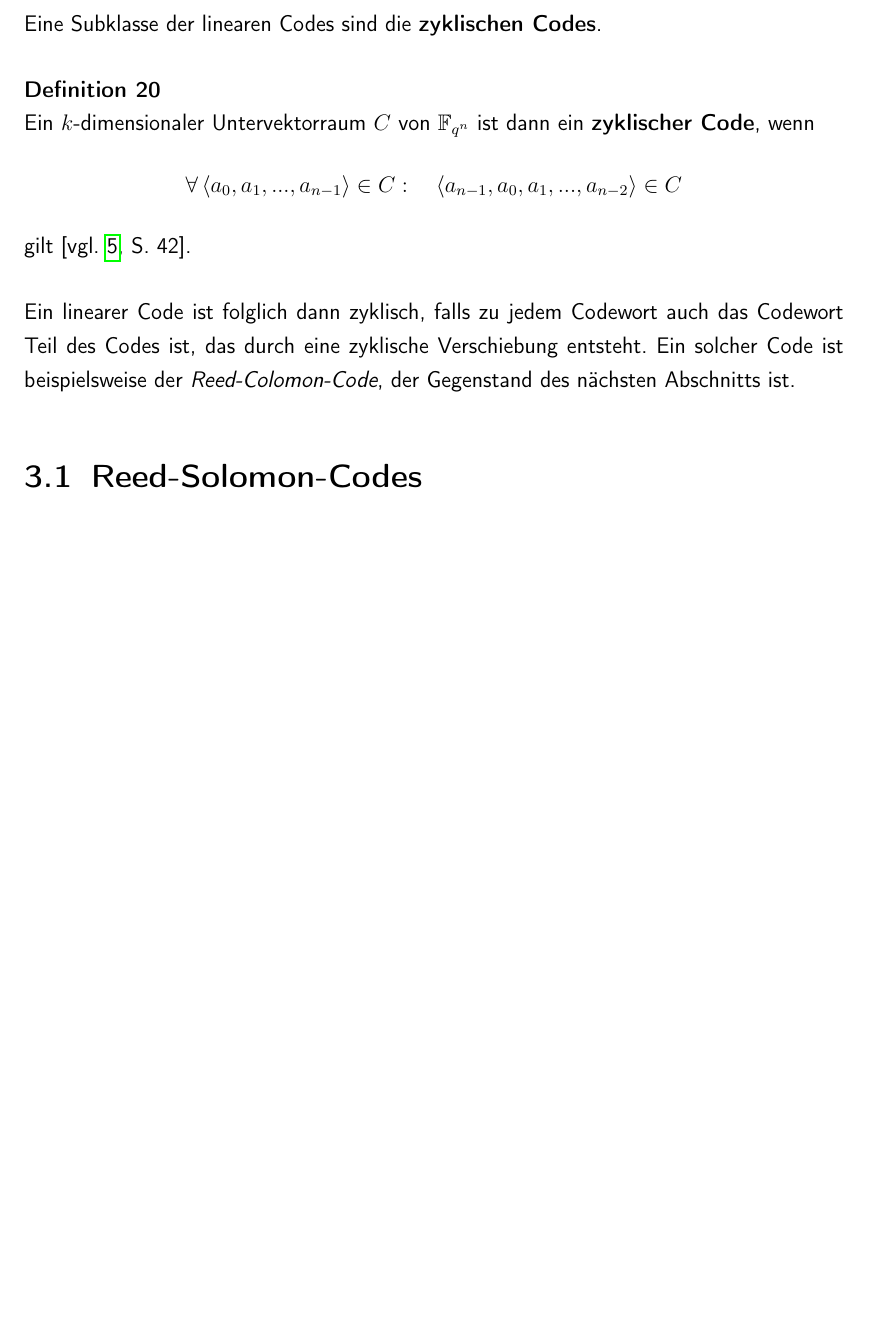
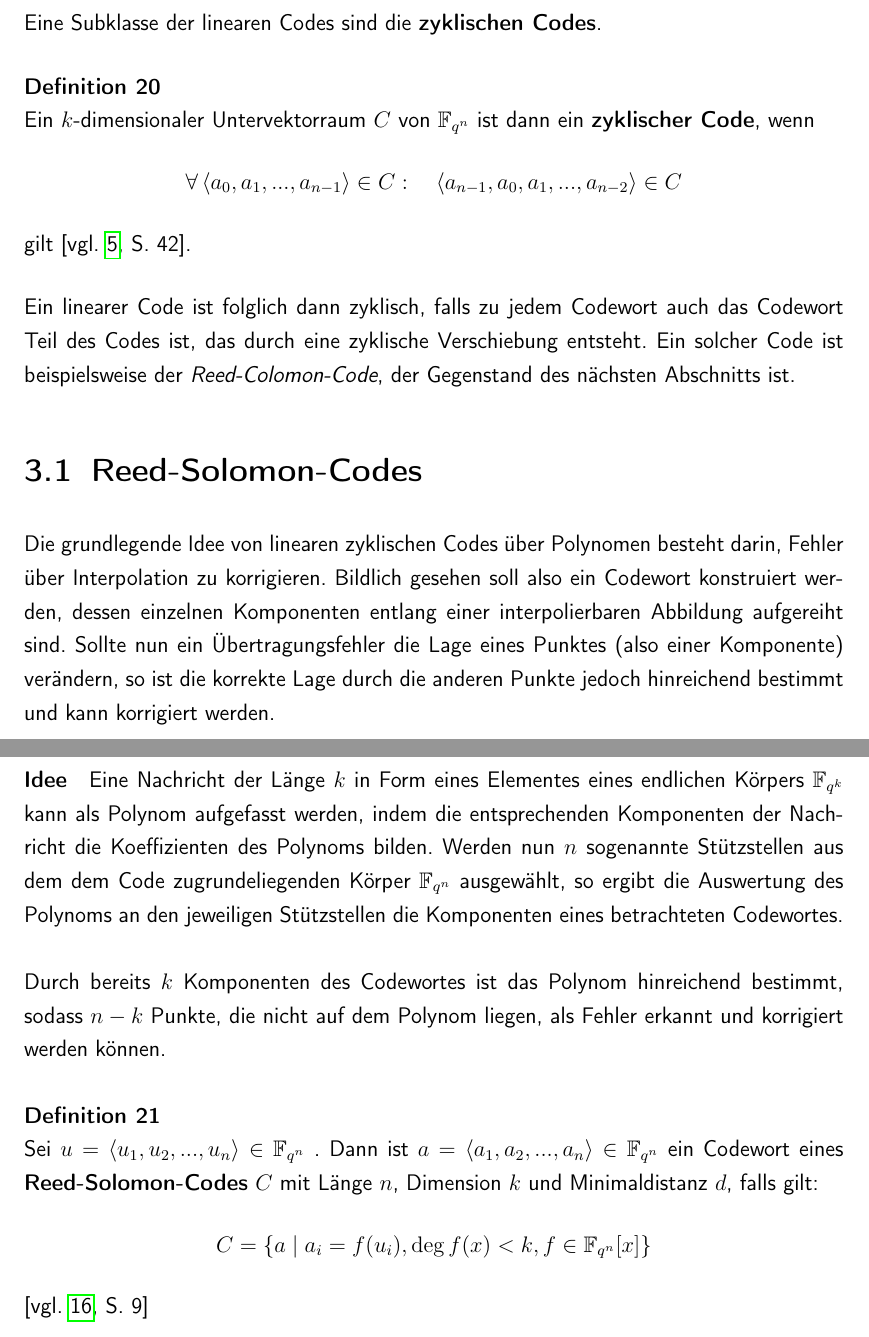
Before and after one commit to romanwtk/Studienarbeit, a LaTeX document (master.tex, which reads chapter2.tex): part of page 23 of 25 before the commit and two parts of pages 23 and 24 of 26 after it, the two joined at a grey line, cut so that both start at the same text, the shorter picture padded with empty space. Compiled offline with pdfLaTeX.

Commit message:
RS-Codes started

```diff
--- a/chapter2.tex
+++ b/chapter2.tex
@@ -60,3 +60,12 @@ Ein $k$-dimensionaler Untervektorraum $C$ von $\mathbb{F}_{q^n}$ ist dann ein \t
 \end{definition}
 Ein linearer Code ist folglich dann zyklisch, falls zu jedem Codewort auch das Codewort Teil des Codes ist, das durch eine zyklische Verschiebung entsteht. Ein solcher Code ist beispielsweise der \textit{Reed-Colomon-Code}, der Gegenstand des nächsten Abschnitts ist.
 \section{Reed-Solomon-Codes}
+Die grundlegende Idee von linearen zyklischen Codes über Polynomen besteht darin, Fehler über Interpolation zu korrigieren. Bildlich gesehen soll also ein Codewort konstruiert werden, dessen einzelnen Komponenten entlang einer interpolierbaren Abbildung aufgereiht sind. Sollte nun ein Übertragungsfehler die Lage eines Punktes (also einer Komponente) verändern, so ist die korrekte Lage durch die anderen Punkte jedoch hinreichend bestimmt und kann korrigiert werden.
+\paragraph{Idee}
+Eine Nachricht der Länge $k$ in Form eines Elementes eines endlichen Körpers $\mathbb{F}_{q^k}$ kann als Polynom aufgefasst werden, indem die entsprechenden Komponenten der Nachricht die Koeffizienten des Polynoms bilden. Werden nun $n$ sogenannte Stützstellen aus dem dem Code zugrundeliegenden Körper $\mathbb{F}_{q^n}$ ausgewählt, so ergibt die Auswertung des Polynoms an den jeweiligen Stützstellen die Komponenten eines betrachteten Codewortes. \\\\
+Durch bereits $k$ Komponenten des Codewortes ist das Polynom hinreichend bestimmt, sodass $n-k$ Punkte, die nicht auf dem Polynom liegen, als Fehler erkannt und korrigiert werden können.
+\begin{definition}
+Sei $u = \langle u_1, u_2, ..., u_n \rangle \in \mathbb{F}_{q^n}$ . Dann ist $a = \langle a_1, a_2, ..., a_n \rangle \in \mathbb{F}_{q^n}$ ein Codewort eines \textbf{Reed-Solomon-Codes} $C$ mit Länge $n$, Dimension $k$ und Minimaldistanz $d$, falls gilt:
+\[C = \lbrace a \mid a_i = f(u_i), \deg f(x) < k, f \in \mathbb{F}_{q^n}[x] \rbrace\]
+\parencite[vgl. ][S. 9]{Mahr88}
+\end{definition}
```
Also changed, not shown: bibliography.bib (+12 -0 lines), master.pdf.
